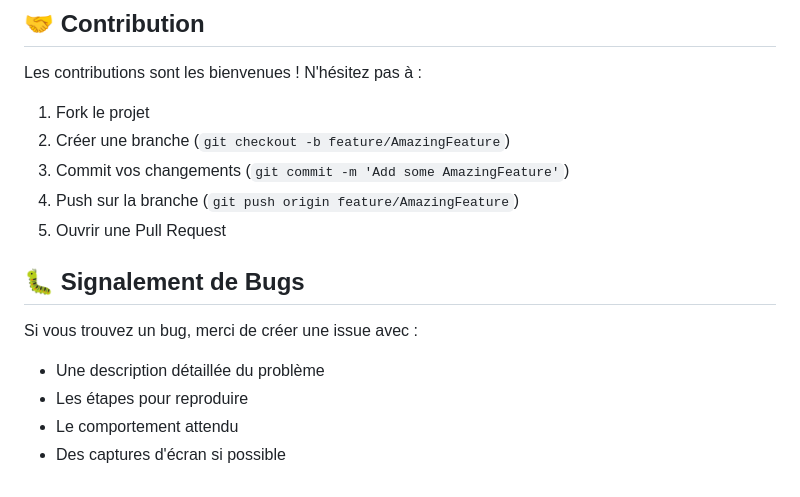
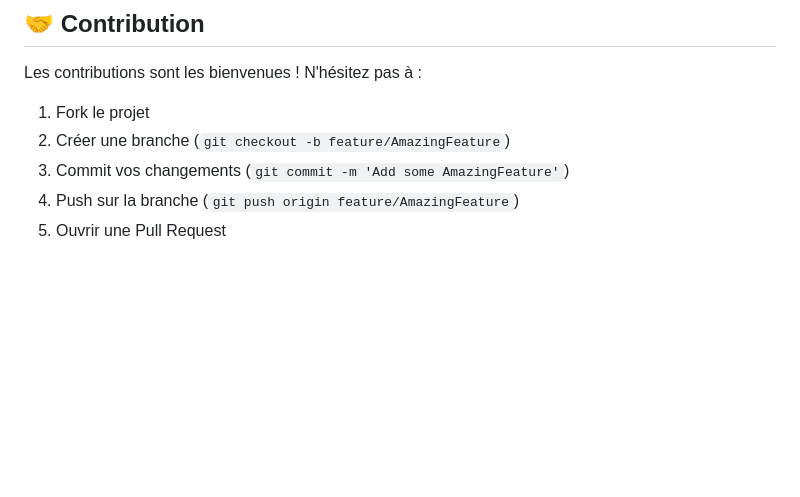
Before and after one commit to jojo1992341/snippet-local, a Markdown page: README.md, the part around the change. GitHub-like rendering; blank space fills up the shorter version.

```diff
--- a/README.md
+++ b/README.md
@@ -148,12 +148,3 @@ Les contributions sont les bienvenues ! N'hésitez pas à :
 3. Commit vos changements (`git commit -m 'Add some AmazingFeature'`)
 4. Push sur la branche (`git push origin feature/AmazingFeature`)
 5. Ouvrir une Pull Request
-
-## 🐛 Signalement de Bugs
-
-Si vous trouvez un bug, merci de créer une issue avec :
-
-- Une description détaillée du problème
-- Les étapes pour reproduire
-- Le comportement attendu
-- Des captures d'écran si possible
```
